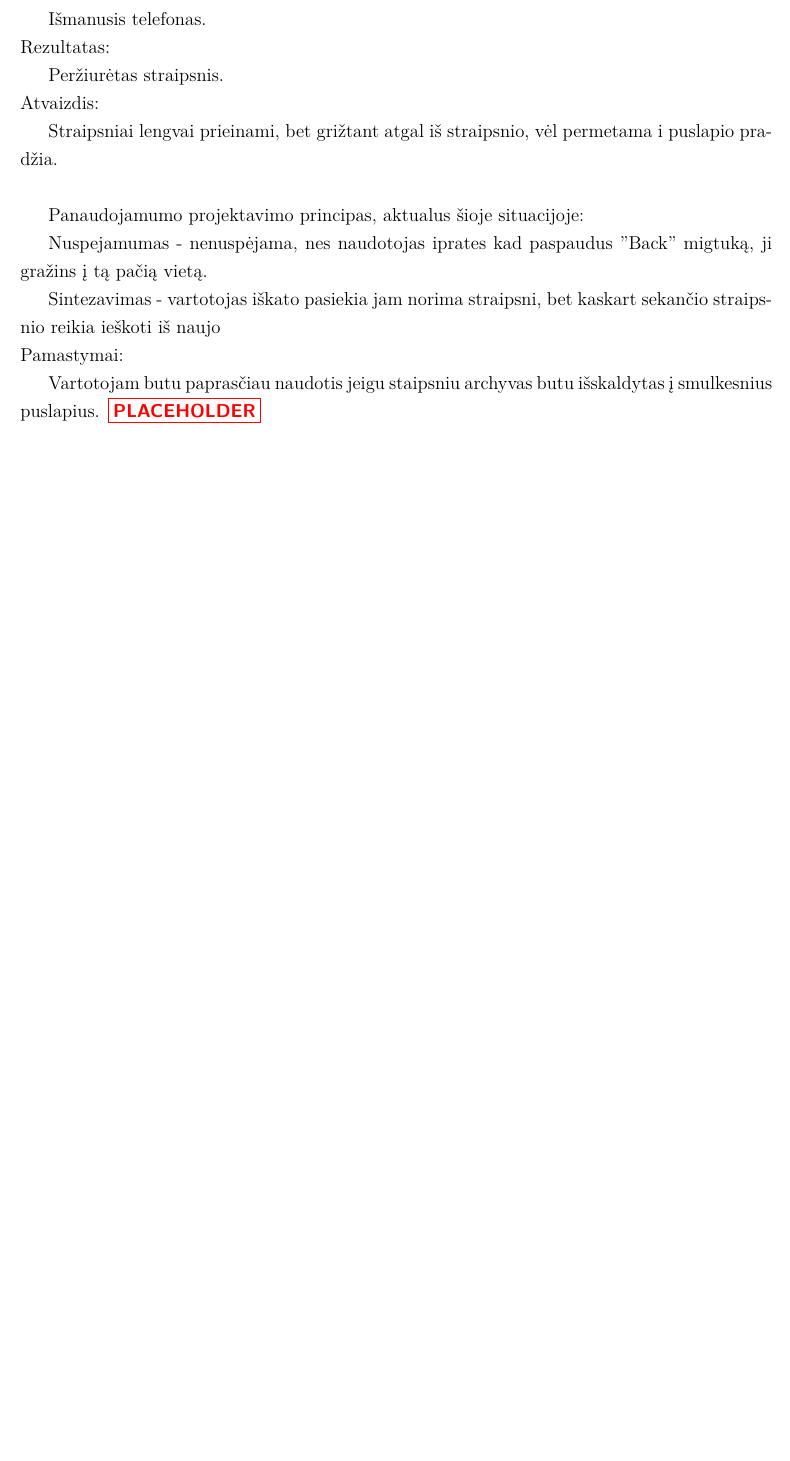
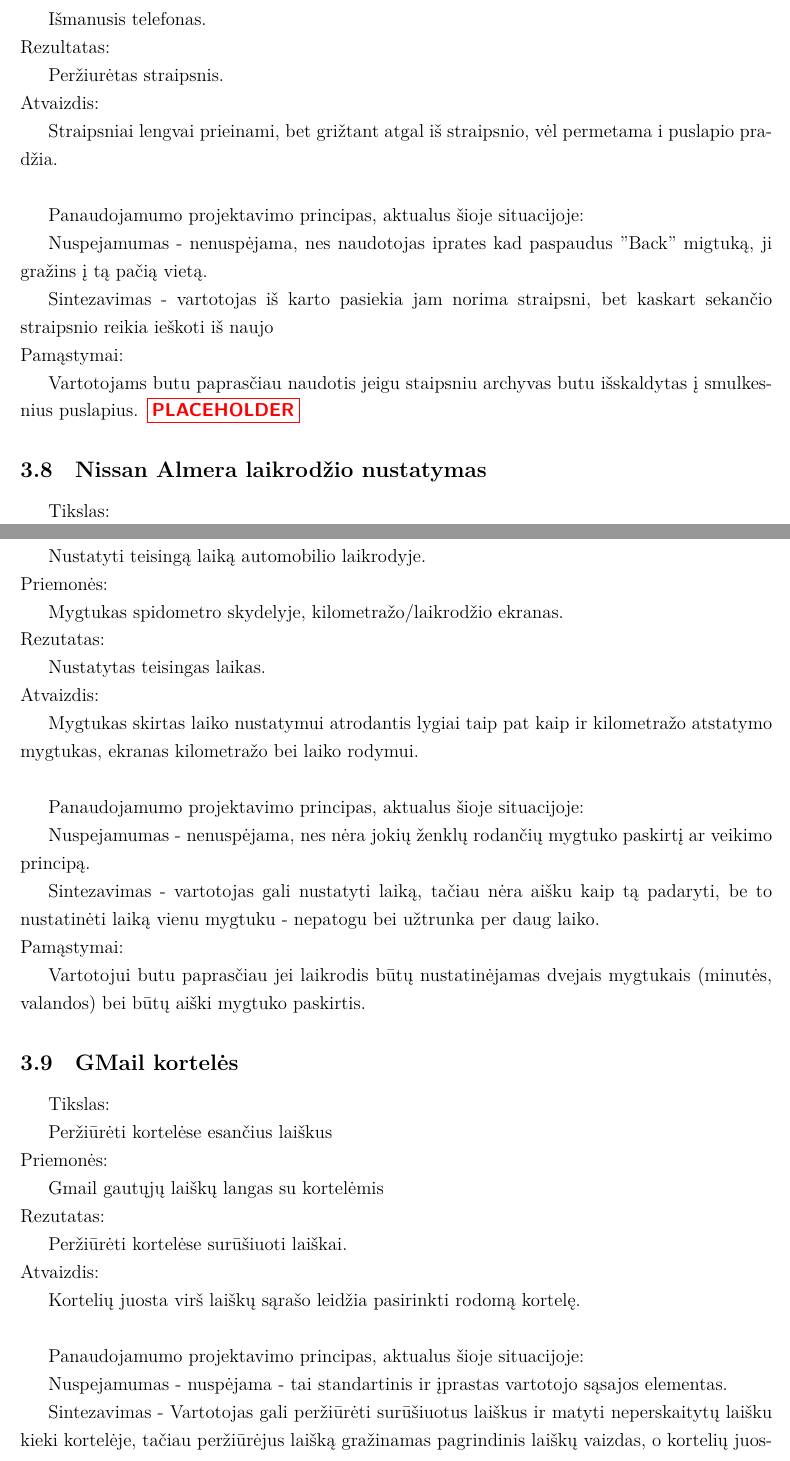
Before and after one commit to donce/raguolis, a LaTeX document (docs/zks_referatas/ReferatasZKS.tex): part of page 5 of 5 before the commit and two parts of pages 5 and 6 of 6 after it, the two joined at a grey line, cut so that both start at the same text, the shorter picture padded with empty space. Compiled offline with XeLaTeX.

Commit message:
gmail korteles, Almeros laikrodis

```diff
--- a/docs/zks_referatas/ReferatasZKS.tex
+++ b/docs/zks_referatas/ReferatasZKS.tex
@@ -255,10 +257,61 @@
 
 		Nuspejamumas - nenuspėjama, nes naudotojas iprates kad paspaudus "Back" migtuką, ji gražins į tą pačią vietą.
 
-		Sintezavimas - vartotojas iškato pasiekia jam norima straipsni, bet kaskart sekančio straipsnio reikia ieškoti iš naujo\newline
-		Pamastymai:
+		Sintezavimas - vartotojas iš karto pasiekia jam norima straipsni, bet kaskart sekančio straipsnio reikia ieškoti iš naujo\newline
+		Pamąstymai:
 
-		Vartotojam butu paprasčiau naudotis jeigu staipsniu archyvas butu išskaldytas į smulkesnius puslapius.
+		Vartotojams butu paprasčiau naudotis jeigu staipsniu archyvas butu išskaldytas į smulkesnius puslapius.
 		\placeholder
 
+	\subsection{Nissan Almera laikrodžio nustatymas}
+		Tikslas:
+
+		Nustatyti teisingą laiką automobilio laikrodyje.\newline
+		Priemonės:
+
+		Mygtukas spidometro skydelyje, kilometražo/laikrodžio ekranas.\newline
+		Rezutatas:
+
+		Nustatytas teisingas laikas.\newline
+		Atvaizdis:
+
+		Mygtukas skirtas laiko nustatymui atrodantis lygiai taip pat kaip ir kilometražo atstatymo mygtukas,
+		ekranas kilometražo bei laiko rodymui.\newline
+
+		Panaudojamumo projektavimo principas, aktualus šioje situacijoje:
+
+		Nuspejamumas - nenuspėjama, nes nėra jokių ženklų rodančių mygtuko paskirtį ar veikimo principą.
+
+		Sintezavimas - vartotojas gali nustatyti laiką, tačiau nėra aišku kaip tą padaryti, be
+		to nustatinėti laiką vienu mygtuku - nepatogu bei užtrunka per daug laiko.\newline
+		Pamąstymai:
+
+		Vartotojui butu paprasčiau jei laikrodis būtų nustatinėjamas dvejais mygtukais (minutės, valandos)
+		bei būtų aiški mygtuko paskirtis.
+
+	\subsection{GMail kortelės}
+		Tikslas:
+
+		Peržiūrėti kortelėse esančius laiškus\newline
+		Priemonės:
+
+		Gmail gautųjų laiškų langas su kortelėmis\newline
+		Rezutatas:
+
+		Peržiūrėti kortelėse surūšiuoti laiškai.\newline
+		Atvaizdis:
+
+		Kortelių juosta virš laiškų sąrašo leidžia pasirinkti rodomą kortelę.\newline
+
+		Panaudojamumo projektavimo principas, aktualus šioje situacijoje:
+
+		Nuspejamumas - nuspėjama - tai standartinis ir įprastas vartotojo sąsajos elementas.
+
+		Sintezavimas - Vartotojas gali peržiūrėti surūšiuotus laiškus ir matyti neperskaitytų laišku kieki kortelėje, tačiau peržiūrėjus laišką
+		gražinamas pagrindinis laiškų vaizdas, o kortelių juostoje pradingsta neperskaitytų laiškų lankytoje kortelėje kiekis.\newline
+		Pamąstymai:
+
+		Vartotojui būtų patogiau, jei peržiūrėjus laišką esantį kortelėje būtų grįžtama į prieš tai lankytą kortelę.
+		Taip pat nereikėtų išvalyti neperskaitytų kortelės laiškų rodymo.
+
 \end{document}
```
Also changed, not shown: docs/zks_referatas/ReferatasZKS.tex (6 more changed lines).
